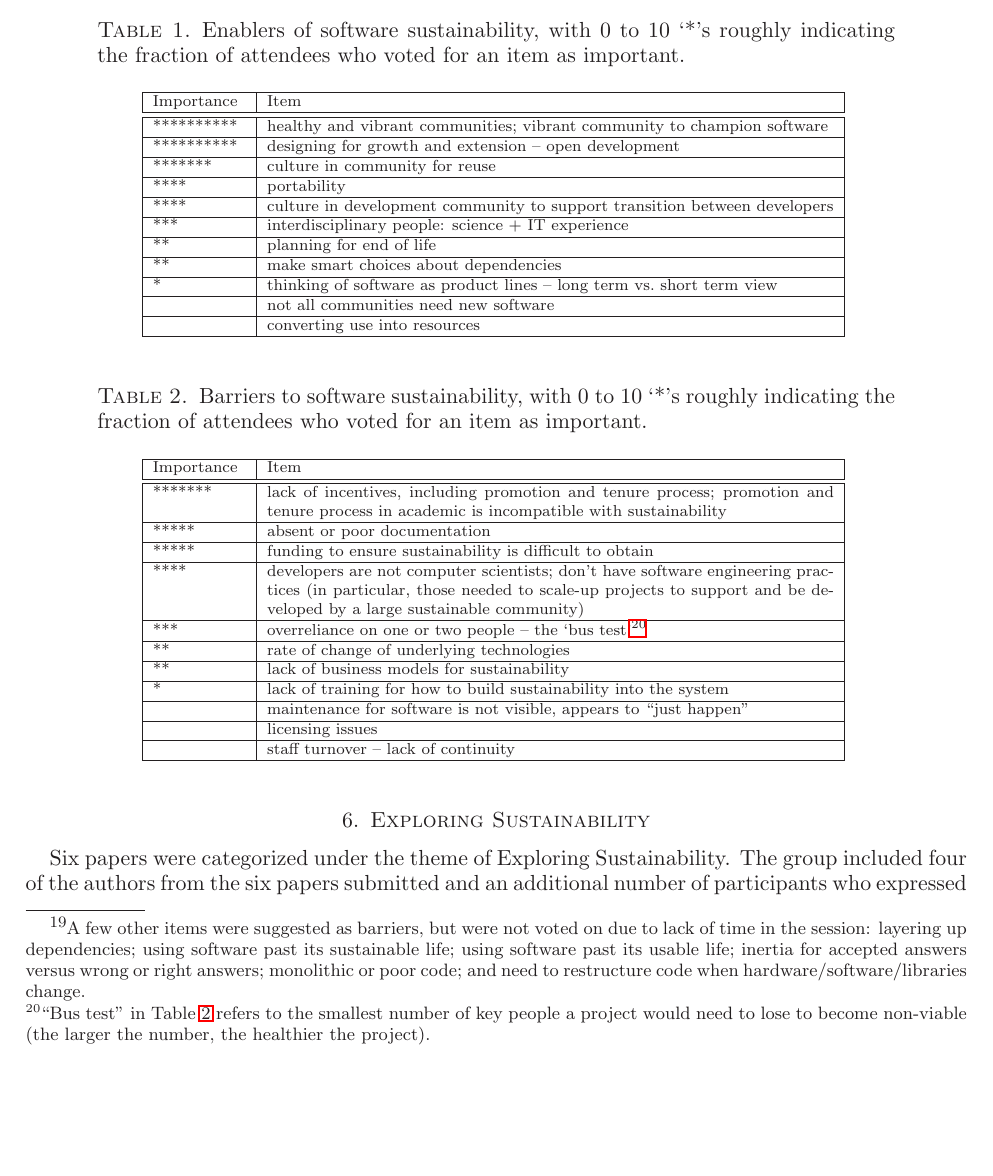
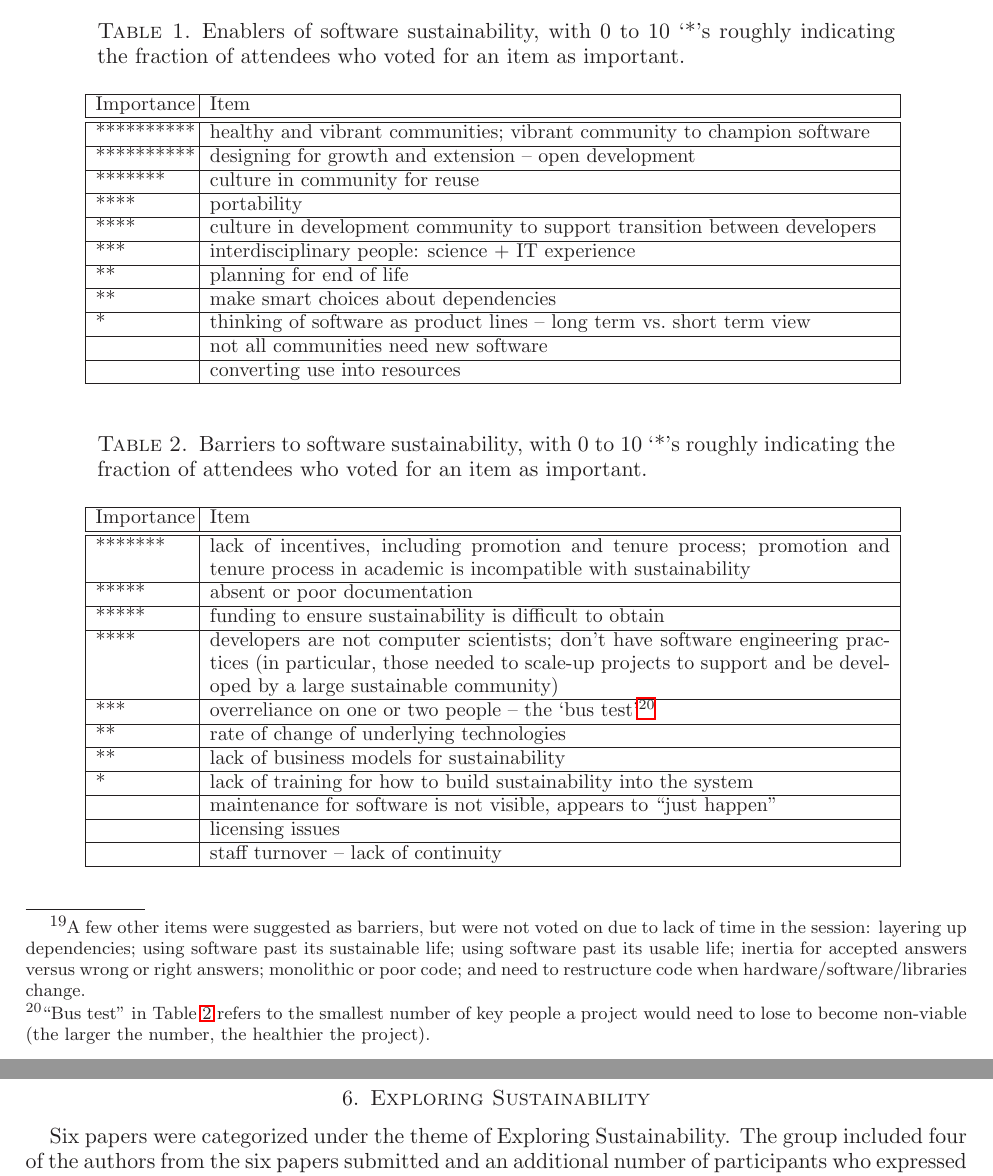
Before and after one commit to WSSSPE/meetings, a LaTeX paper (WSSSPE2_report/WSSSPE2_review.tex): part of page 8 of 30 before the commit and two parts of pages 8 and 9 of 31 after it, the two joined at a grey line, cut so that both start at the same text, the shorter picture padded with empty space. Compiled offline with LaTeX, dvips and Ghostscript.

Commit message:
Bigger font size but still smaller than regular to make text more readable.

```diff
--- a/WSSSPE2_report/WSSSPE2_review.tex
+++ b/WSSSPE2_report/WSSSPE2_review.tex
@@ -756,12 +756,12 @@ need to restructure code when hardware/software/libraries change.
 \katznote{any discussion of these tables?}
 
 \begin{table*}[ht]
- \centering
+\centering
 \caption{Enablers of software sustainability, with 0 to 10 `*'s roughly
 indicating the fraction of attendees who voted for an item as important.}
 \label{tb:software_sustainability_enablers}
-  \begin{scriptsize}
-  \begin{tabular}{ | p{1.65cm} | p{10.0cm} |}
+  \begin{small}
+  \begin{tabular}{ | p{1.65cm} | p{12.0cm} |}
    %  \begin{tabular}{ | p{1.9cm} | p{11.5cm} |}
     \hline
   Importance & Item \\ \hline \hline
@@ -785,8 +785,8 @@ indicating the fraction of attendees who voted for an item as important.}
 indicating the fraction of attendees who voted for an item as important.}
 \label{tb:software_sustainability_barriers}
  \centering
-  \begin{scriptsize}
-  \begin{tabular}{ | p{1.65cm} | p{10.0cm} |}
+  \begin{small}
+  \begin{tabular}{ | p{1.65cm} | p{12.0cm} |}
 % \begin{tabular}{ | p{1.9cm} | p{11.5cm} |}
    \hline
   Importance & Item \\ \hline \hline
@@ -808,7 +808,7 @@ number, the healthier the project).} \\ \hline
  & licensing issues \\ \hline
  & staff turnover -- lack of continuity \\ \hline
 \end{tabular}
- \end{scriptsize}
+ \end{small}
 \end{table}
 
 %%%%%%%%%%%%%%%%%%%%%%%%%%%%%%%%%%%%%%%%%%%%%%%%%%%%%%%%%%%%
```
Also changed, not shown: WSSSPE2_report/WSSSPE2_review.tex (2 more changed lines).
